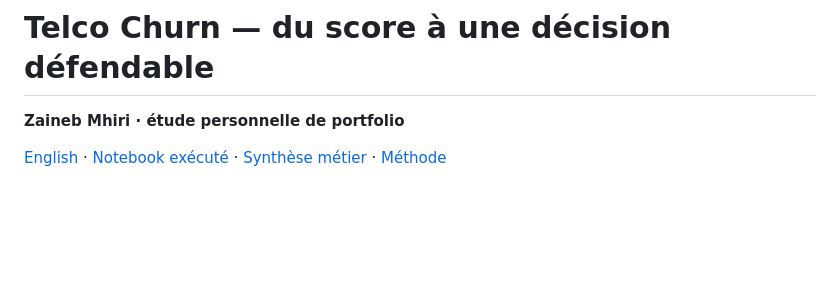
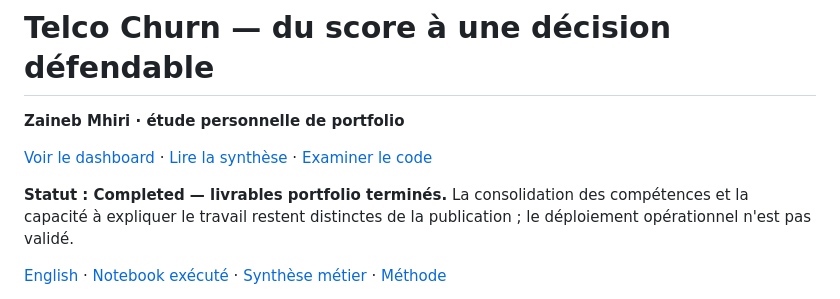
Before and after one commit to zinoubjed/telco-churn-portfolio, a Markdown page: README.fr.md, the part around the change. Drawn GitHub-style; blank space fills up the shorter version.

Commit message:
Clarify portfolio completion, improve navigation and scope first assignments

```diff
--- a/README.fr.md
+++ b/README.fr.md
@@ -1,6 +1,10 @@
 # Telco Churn — du score à une décision défendable
 
 **Zaineb Mhiri · étude personnelle de portfolio**
+
+[Voir le dashboard](https://zinoubjed.github.io/telco-churn-portfolio/dashboard/) · [Lire la synthèse](reports/business_summary.md) · [Examiner le code](src/)
+
+**Statut : Completed — livrables portfolio terminés.** La consolidation des compétences et la capacité à expliquer le travail restent distinctes de la publication ; le déploiement opérationnel n'est pas validé.
 
 [English](README.md) · [Notebook exécuté](notebooks/telco_churn.ipynb) · [Synthèse métier](reports/business_summary.md) · [Méthode](docs/methodology.md)
 
```
